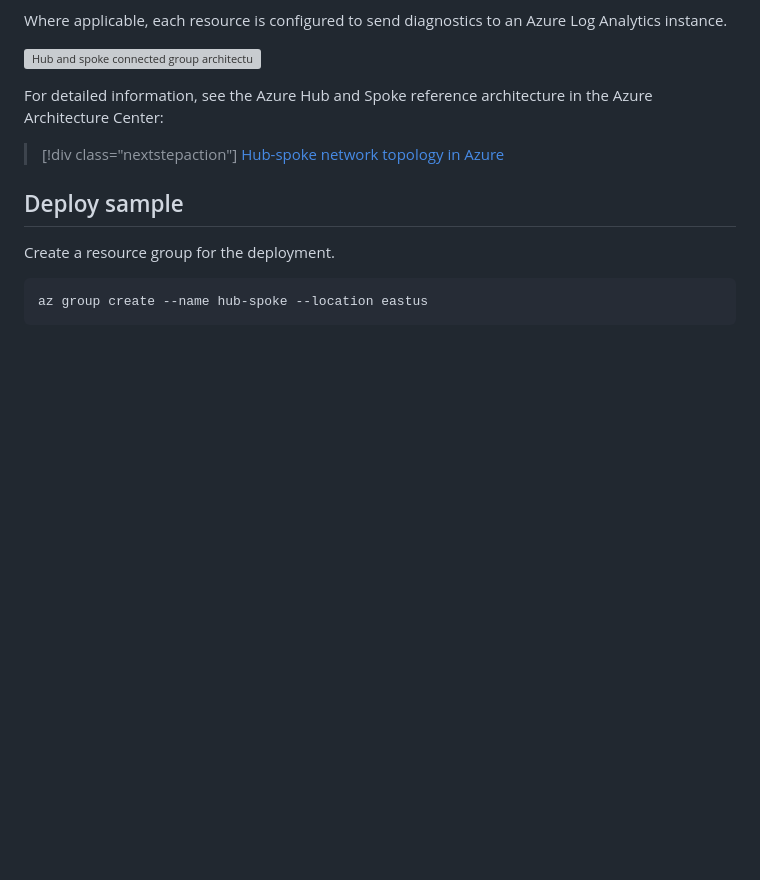
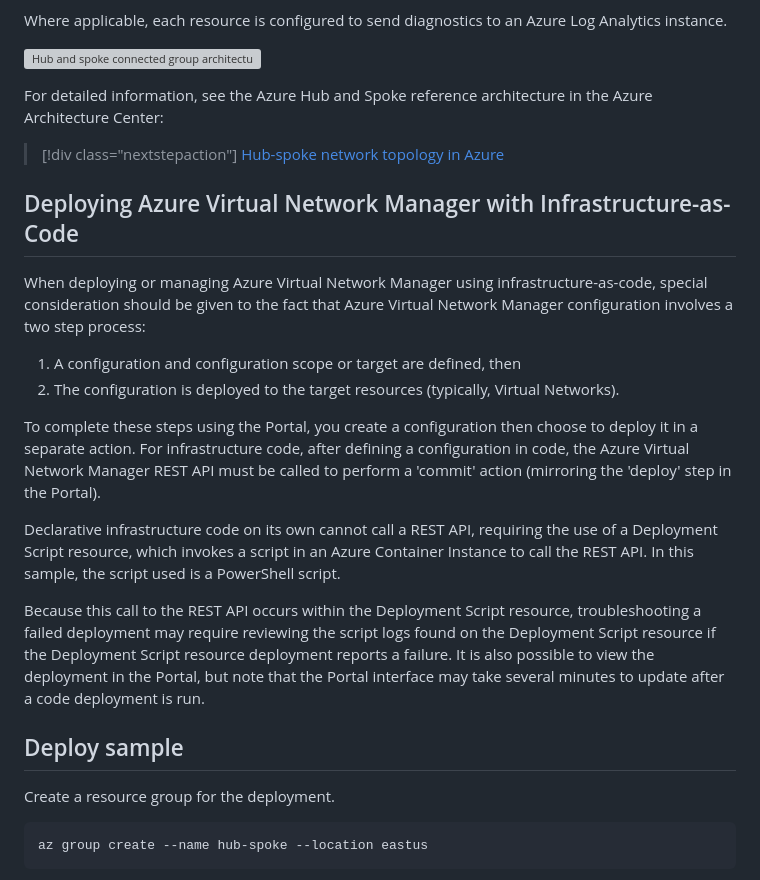
Before and after one commit to mspnp/samples, a Markdown page: solutions/azure-hub-spoke-connected-group/README.md, the part around the change. Rendered like a GitHub page; blank space fills up the shorter version; grey boxes are pictures that could not be loaded.

Commit message:
iac notes in readme

```diff
--- a/solutions/azure-hub-spoke-connected-group/README.md
+++ b/solutions/azure-hub-spoke-connected-group/README.md
@@ -28,6 +28,19 @@ For detailed information, see the Azure Hub and Spoke reference architecture in
 
 > [!div class="nextstepaction"]
 > [Hub-spoke network topology in Azure](https://learn.microsoft.com/azure/architecture/reference-architectures/hybrid-networking/hub-spoke)
+
+## Deploying Azure Virtual Network Manager with Infrastructure-as-Code
+
+When deploying or managing Azure Virtual Network Manager using infrastructure-as-code, special consideration should be given to the fact that Azure Virtual Network Manager configuration involves a two step process:
+
+1. A configuration and configuration scope or target are defined, then
+1. The configuration is deployed to the target resources (typically, Virtual Networks).
+
+To complete these steps using the Portal, you create a configuration then choose to deploy it in a separate action. For infrastructure code, after defining a configuration in code, the Azure Virtual Network Manager REST API must be called to perform a 'commit' action (mirroring the 'deploy' step in the Portal).
+
+Declarative infrastructure code on its own cannot call a REST API, requiring the use of a Deployment Script resource, which invokes a script in an Azure Container Instance to call the REST API. In this sample, the script used is a PowerShell script.
+
+Because this call to the REST API occurs within the Deployment Script resource, troubleshooting a failed deployment may require reviewing the script logs found on the Deployment Script resource if the Deployment Script resource deployment reports a failure. It is also possible to view the deployment in the Portal, but note that the Portal interface may take several minutes to update after a code deployment is run.
 
 ## Deploy sample
 
```
